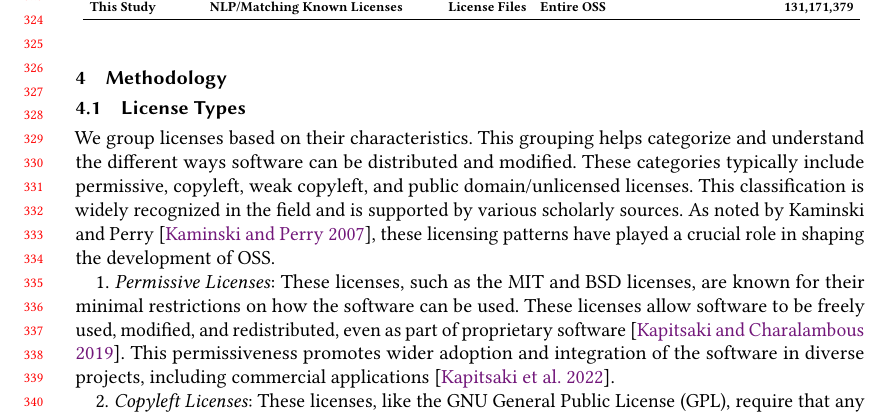
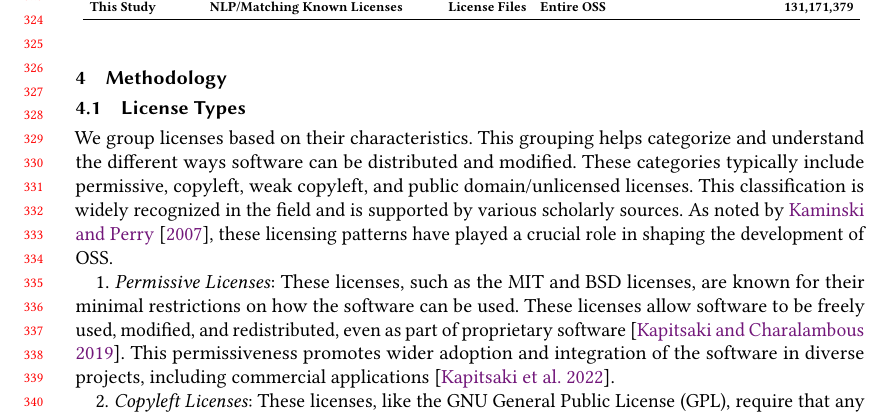
Before and after one commit to audrism/LicenseChoice, a LaTeX paper (0_main.tex, which reads 3_methodology.tex): part of page 7 of 21, cut so that both start at the same text. Compiled offline with pdfLaTeX.

Commit message:
Update on Overleaf.

```diff
--- a/3_methodology.tex
+++ b/3_methodology.tex
@@ -6,7 +6,7 @@ We group licenses based on their characteristics.
 This grouping helps categorize and understand the different ways software can be distributed and modified.
 These categories typically include permissive, copyleft, weak copyleft, and public domain/unlicensed licenses.
 This classification is widely recognized in the field and is supported by various scholarly sources.
-As noted by Kaminski and Perry~\cite{kaminski2007open}, these licensing patterns have played a crucial role in shaping the development of OSS.
+As noted by \citet{kaminski2007open}, these licensing patterns have played a crucial role in shaping the development of OSS.
 
 1. \textit{Permissive Licenses}: These licenses, such as the MIT and BSD licenses, are known for their minimal restrictions on how the software can be used.
 These licenses allow software to be freely used, modified, and redistributed, even as part of proprietary software~\cite{kapitsaki2019modeling}.
```
